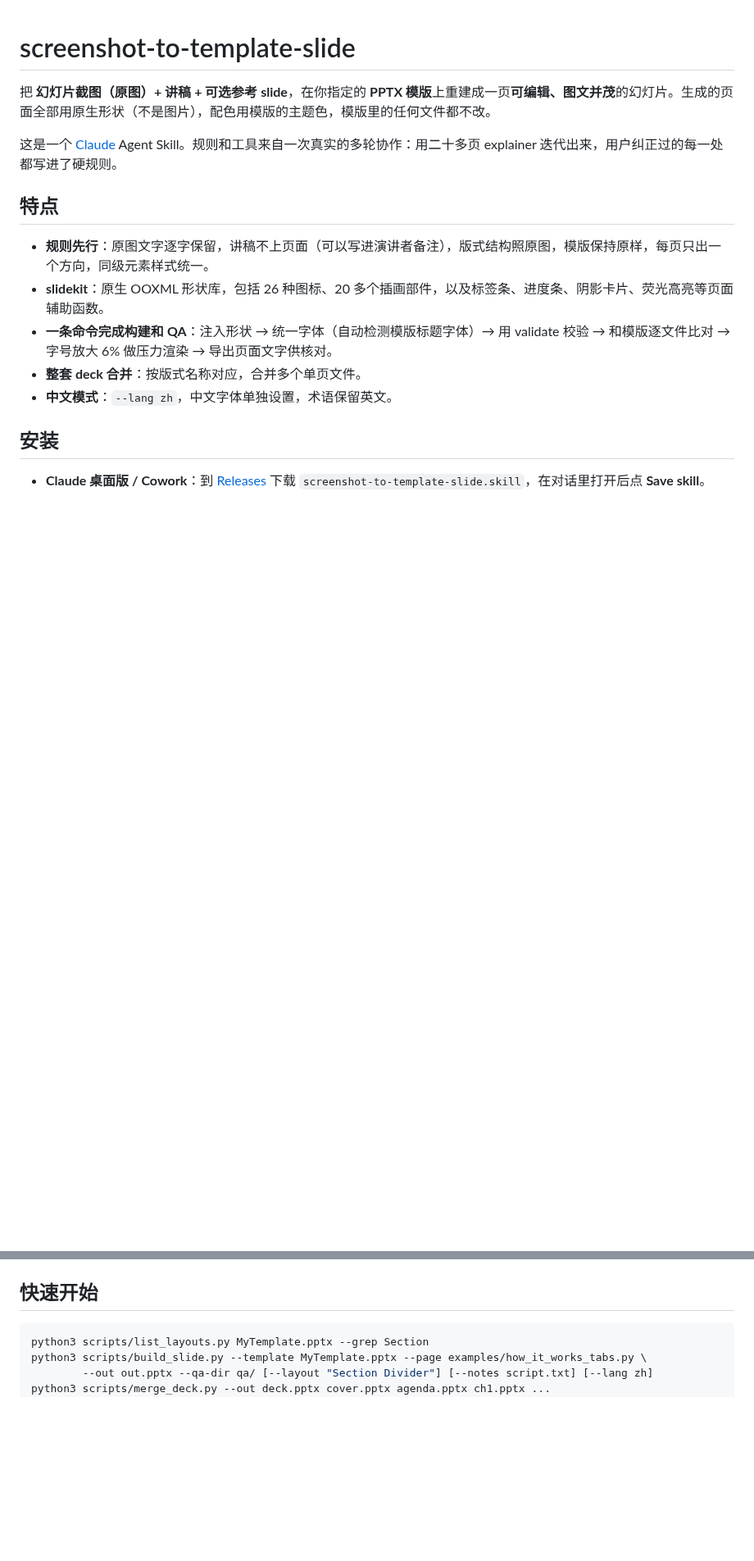
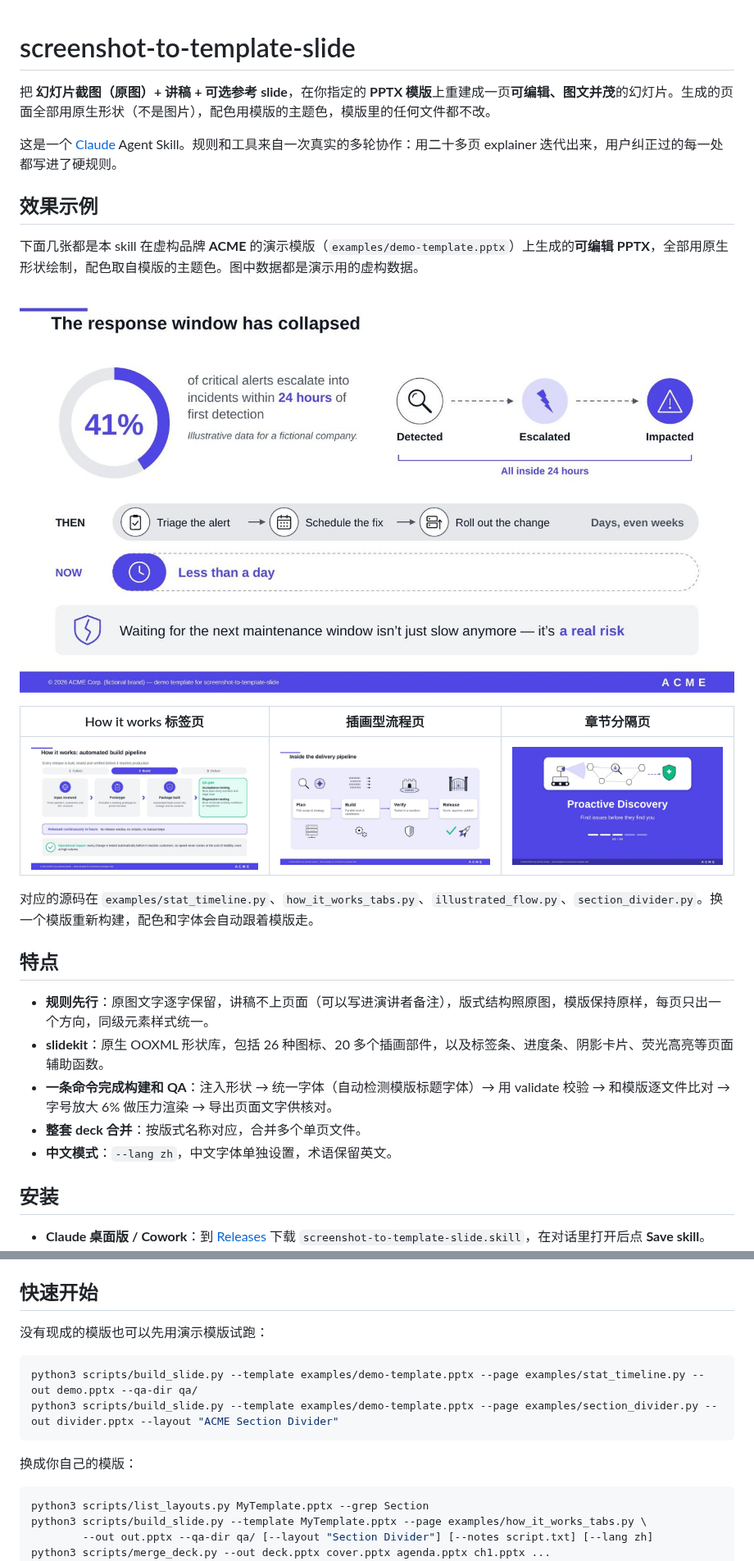
Before and after one commit to puww1010/screenshot-to-template-slide, a Markdown page: README.md, 2 parts joined by grey strips. Shown at 82% size. GitHub-like rendering; pictures changed too: docs/images/sample-how-it-works.jpg (added), docs/images/sample-illustrated-flow.jpg (added), docs/images/sample-section-divider.jpg (added); blank space fills up the shorter version.

Commit message:
Add sample output images, stat_timeline example and fictional ACME demo template

````diff
--- a/README.md
+++ b/README.md
@@ -3,6 +3,17 @@
 把 **幻灯片截图（原图）+ 讲稿 + 可选参考 slide**，在你指定的 **PPTX 模版**上重建成一页**可编辑、图文并茂**的幻灯片。生成的页面全部用原生形状（不是图片），配色用模版的主题色，模版里的任何文件都不改。
 
 这是一个 [Claude](https://claude.ai) Agent Skill。规则和工具来自一次真实的多轮协作：用二十多页 explainer 迭代出来，用户纠正过的每一处都写进了硬规则。
+
+## 效果示例
+下面几张都是本 skill 在虚构品牌 **ACME** 的演示模版（`examples/demo-template.pptx`）上生成的**可编辑 PPTX**，全部用原生形状绘制，配色取自模版的主题色。图中数据都是演示用的虚构数据。
+
+![大数字 + 时间线对比](docs/images/sample-stat-timeline.jpg)
+
+| How it works 标签页 | 插画型流程页 | 章节分隔页 |
+|---|---|---|
+| ![](docs/images/sample-how-it-works.jpg) | ![](docs/images/sample-illustrated-flow.jpg) | ![](docs/images/sample-section-divider.jpg) |
+
+对应的源码在 `examples/stat_timeline.py`、`how_it_works_tabs.py`、`illustrated_flow.py`、`section_divider.py`。换一个模版重新构建，配色和字体会自动跟着模版走。
 
 ## 特点
 - **规则先行**：原图文字逐字保留，讲稿不上页面（可以写进演讲者备注），版式结构照原图，模版保持原样，每页只出一个方向，同级元素样式统一。
@@ -33,6 +44,12 @@
 Rebuild a slide **screenshot + speaker script** into an **editable, template-faithful PPTX slide** with native shapes (no images), theme colours and zero template modification. Ships `slidekit` (26 icons, 20+ illustration parts), a one-command build/QA pipeline (font unification, package validation, template diff, +6% stress render, text audit), a deck merger, speaker-notes injection and a Chinese mode. Works with any agent that can run shell + Python; Anthropic's `pptx` skill is optional.
 
 ## 快速开始
+没有现成的模版也可以先用演示模版试跑：
+```bash
+python3 scripts/build_slide.py --template examples/demo-template.pptx --page examples/stat_timeline.py --out demo.pptx --qa-dir qa/
+python3 scripts/build_slide.py --template examples/demo-template.pptx --page examples/section_divider.py --out divider.pptx --layout "ACME Section Divider"
+```
+换成你自己的模版：
 ```bash
 python3 scripts/list_layouts.py MyTemplate.pptx --grep Section
 python3 scripts/build_slide.py --template MyTemplate.pptx --page examples/how_it_works_tabs.py \
````
Also changed, not shown: other parts of README.md (+2 -1 lines), CHANGELOG.md (+6 -0 lines), SKILL.md (+1 -1 lines), 5 other files.
